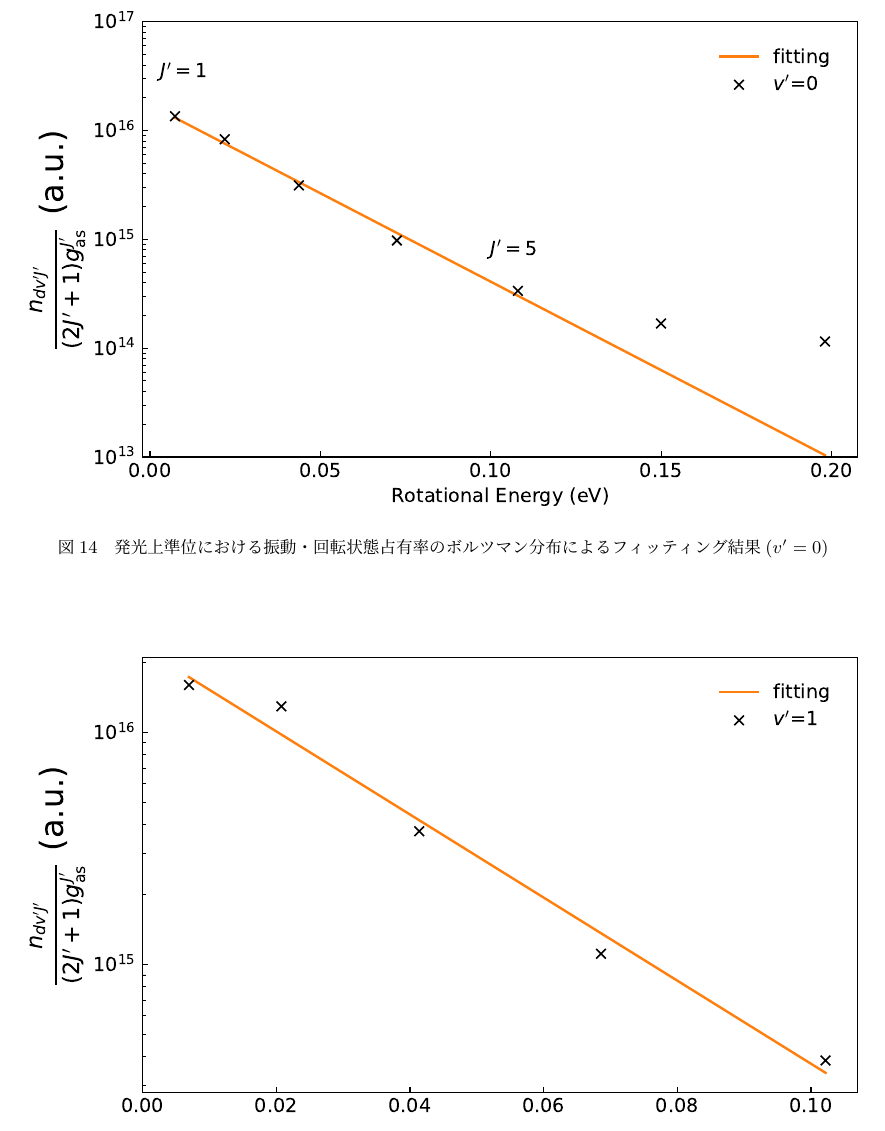
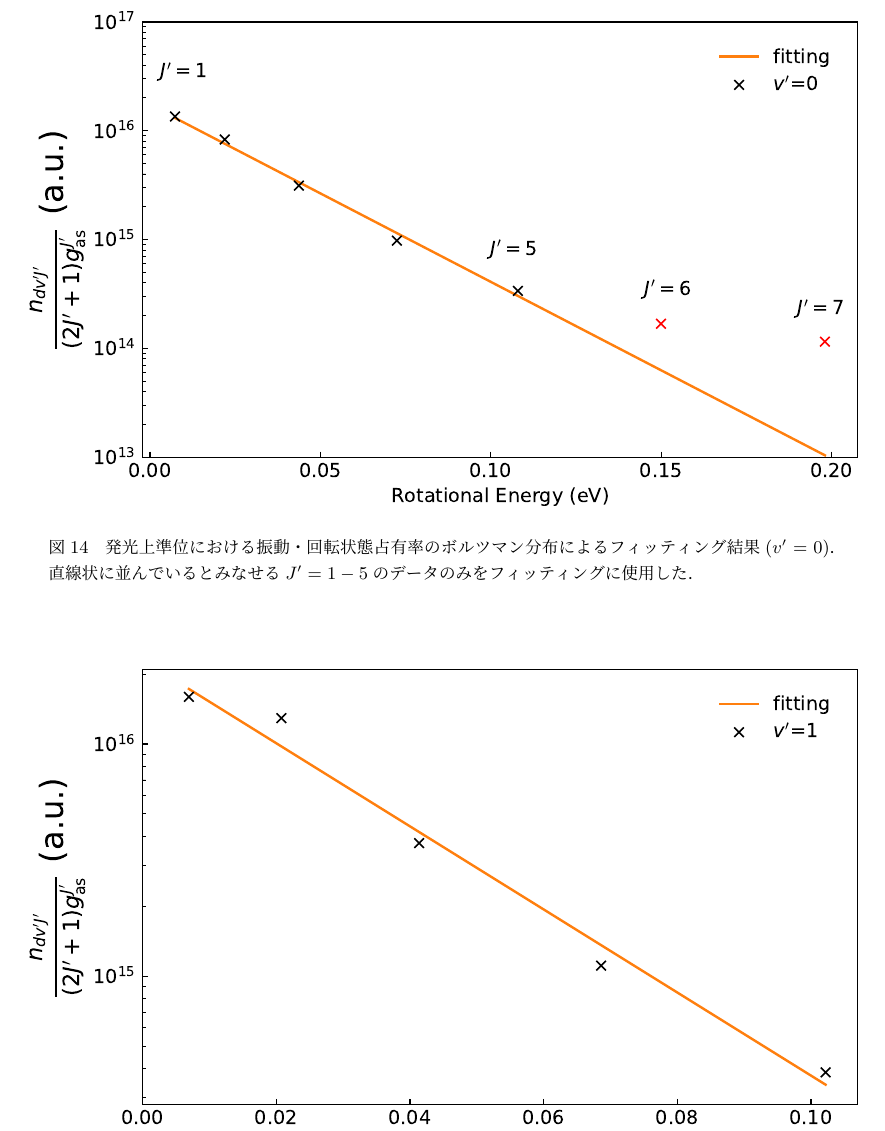
Before and after one commit to AtsushiNi/sotsuron, a LaTeX document (main.tex, which reads figures.tex): part of page 27 of 32, cut so that both start at the same text. Compiled offline with upLaTeX and dvipdfmx.

Commit message:
クズミン先生のfig指摘の修正

```diff
--- a/figures.tex
+++ b/figures.tex
@@ -95,7 +95,7 @@
 \begin{figure}
     \centering
     \includegraphics[width=15cm]{pictures/upper-fitting-0.pdf}
-    \caption{発光上準位における振動・回転状態占有率のボルツマン分布によるフィッティング結果($v'=0$)}
+    \caption[発光上準位における振動・回転状態占有率のボルツマン分布によるフィッティング結果($v'=0$)]{発光上準位における振動・回転状態占有率のボルツマン分布によるフィッティング結果($v'=0$)．直線状に並んでいるとみなせる$J'=1-5$のデータのみをフィッティングに使用した．}
     \label{fig:upper-fitting-0}
 \end{figure}
 
```
Also changed, not shown: main.pdf, pictures/all-spectrum.pdf, pictures/back-spectrum-example.pdf, pictures/chamber-picture.png, pictures/chamber-simple.png, pictures/energy-level.png, pictures/ground-state-n.pdf, pictures/pixel-to-wavelength.pdf, pictures/spectrum-example.pdf, pictures/true-spectrum-example.pdf, pictures/upper-boltzmann-plot.pdf, pictures/upper-fitting-0.pdf.
